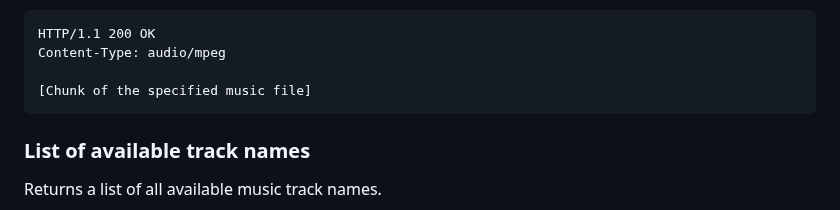
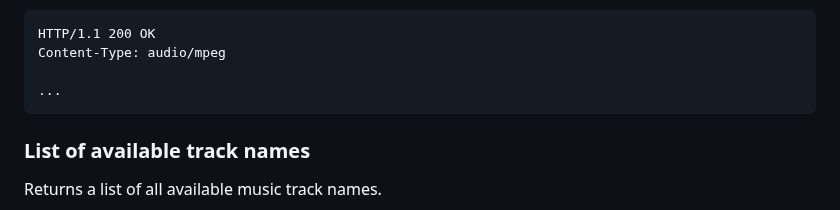
Before and after one commit to toiletbril/zest, a Markdown page: README.md, the part around the change. GitHub-like rendering.

Commit message:
Remove square brackets

````diff
--- a/README.md
+++ b/README.md
@@ -100,7 +100,7 @@ Example Response:
 HTTP/1.1 200 OK
 Content-Type: audio/mpeg
 
-[Chunk of the specified music file]
+...
 ```
 
 ### List of available track names
````
